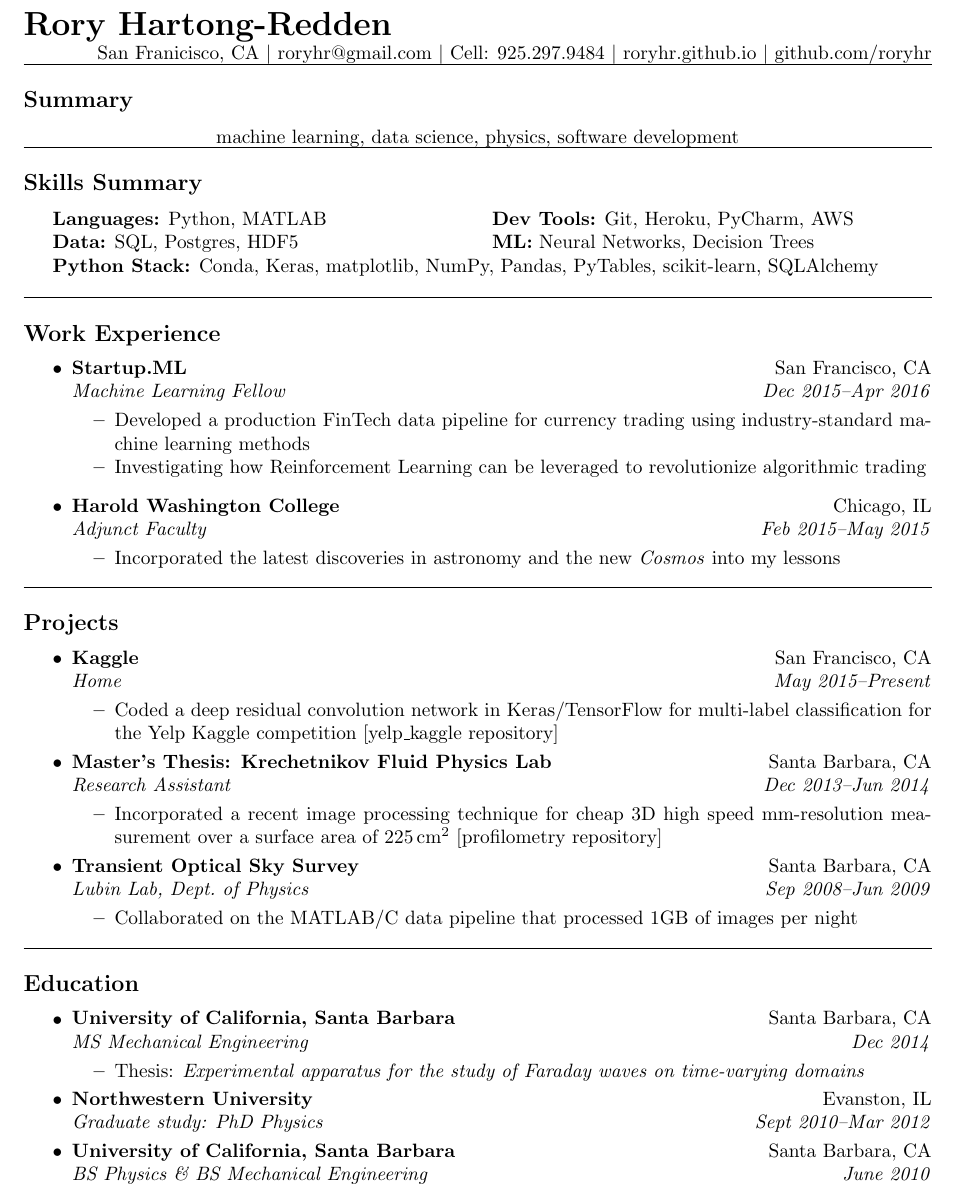
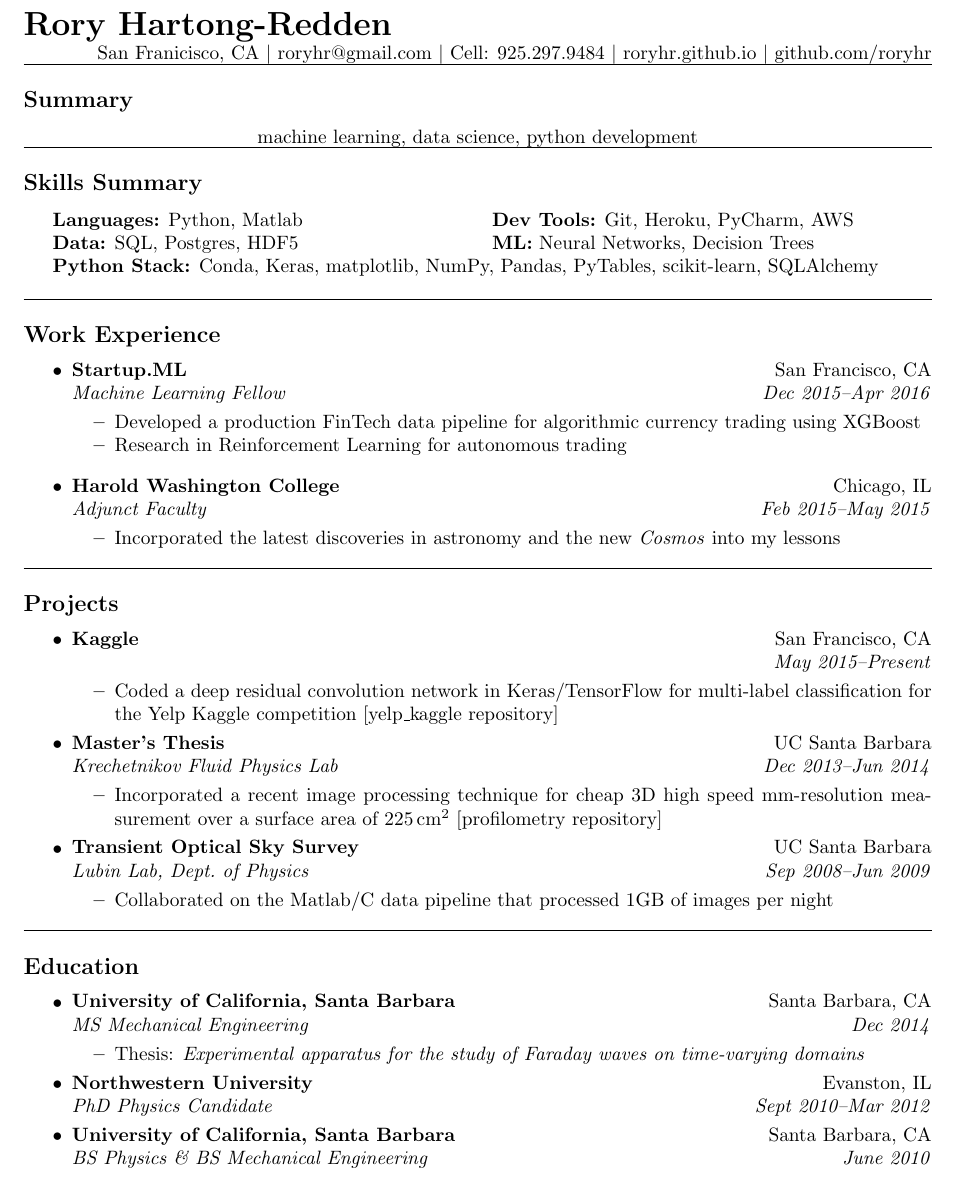
Before and after one commit to roryhr/resume, a LaTeX CV (rhartong_redden_resume.tex): part of the page, cut so that both start at the same text. Compiled offline with pdfLaTeX.

Commit message:
Use location header in Projects

```diff
--- a/rhartong_redden_resume.tex
+++ b/rhartong_redden_resume.tex
@@ -43,15 +43,16 @@ Cell: 925.297.9484 \textbar\/
 \subsection*{Summary}
 %\vspace{-0.4em}
 \begin{centering}
-machine learning, data science, physics, software development\\
+machine learning, data science, python development\\
+
+%excited about deep reinforcement learning and Bayesian optimization\\
 \end{centering}
-%\vspace{0.4em}
 
 \hrule
 \subsection*{Skills Summary}
 \begin{indentsection}{\parindent}
 \begin{tabular}{p{0.5\linewidth}   p{0.5\linewidth} }
-	\textbf{Languages:}  Python, MATLAB
+	\textbf{Languages:}  Python, Matlab
 	& \textbf{Dev Tools:}  Git, Heroku, PyCharm, AWS \\
 
 	\textbf{Data:} SQL, Postgres, HDF5
@@ -73,8 +74,8 @@ machine learning, data science, physics, software development\\
 		{\emph{Machine Learning Fellow}}
 		{\emph{Dec 2015--Apr 2016}}
 	\begin{itemize*}
-		\item Developed a production FinTech data pipeline for currency trading using industry-standard machine learning methods
-		\item Investigating how Reinforcement Learning can be leveraged to revolutionize  algorithmic trading
+		\item Developed a production FinTech data pipeline for algorithmic currency trading using XGBoost
+		\item Research in Reinforcement Learning for autonomous trading
 	\end{itemize*}
 \end{itemize}
 
@@ -103,7 +104,7 @@ machine learning, data science, physics, software development\\
 		{\textbf{Kaggle}}
 		{San Francisco, CA}	\\
 	\headerrow
-		{\emph{Home}}
+		{}
 		{\emph{May 2015--Present}}
 	\begin{itemize*}
 %		\item Currently working through \emph{Bayesian Methods for Hackers}
@@ -115,10 +116,10 @@ machine learning, data science, physics, software development\\
 	\end{itemize*}
 	\item
 	\headerrow
-		{\textbf{Master's Thesis: Krechetnikov Fluid Physics Lab}}
-		{Santa Barbara, CA}	\\
+		{\textbf{Master's Thesis}}
+		{UC Santa Barbara}	\\
 	\headerrow
-		{\emph{Research Assistant}}
+		{\emph{Krechetnikov Fluid Physics Lab}}
 		{\emph{Dec 2013--Jun 2014}}
 	\begin{itemize*}
 		\item Incorporated a recent image processing technique for cheap 3D high speed mm-resolution measurement over a surface area of $225 \,\mathrm{cm}^2$ 		\href{https://github.com/roryhr/profilometry}{[profilometry repository]}
@@ -140,12 +141,12 @@ machine learning, data science, physics, software development\\
 	\item
 	\headerrow
 		{\textbf{Transient Optical Sky Survey}}
-		{Santa Barbara, CA}	\\
+		{UC Santa Barbara}	\\
 	\headerrow
 		{\emph{Lubin Lab, Dept.~of Physics}}
 		{\emph{Sep 2008--Jun 2009}}
 	\begin{itemize*}
-		\item Collaborated on the MATLAB/C data pipeline that processed 1GB of images per night
+		\item Collaborated on the Matlab/C data pipeline that processed 1GB of images per night
 	\end{itemize*}
 \end{itemize}
 
@@ -170,7 +171,7 @@ machine learning, data science, physics, software development\\
 		{\textbf{Northwestern University}}
 		{Evanston, IL}
 	\headerrow
-		{\emph{Graduate study: PhD Physics}}
+		{\emph{PhD Physics Candidate}}
 		{\emph{Sept 2010--Mar 2012}}
 	\item
 	\headerrow
```
Also changed, not shown: rhartong_redden_resume.pdf, rhartong_redden_resume.tex (1 more changed lines).
